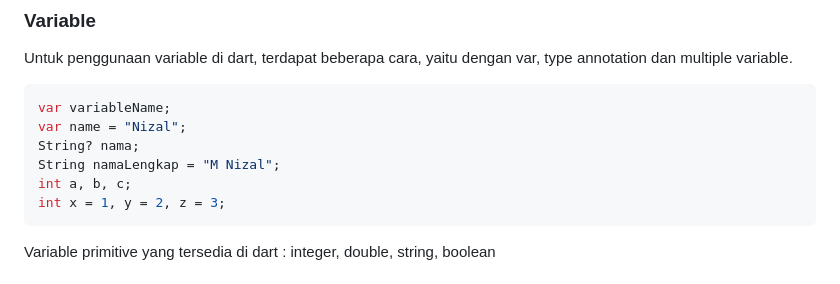
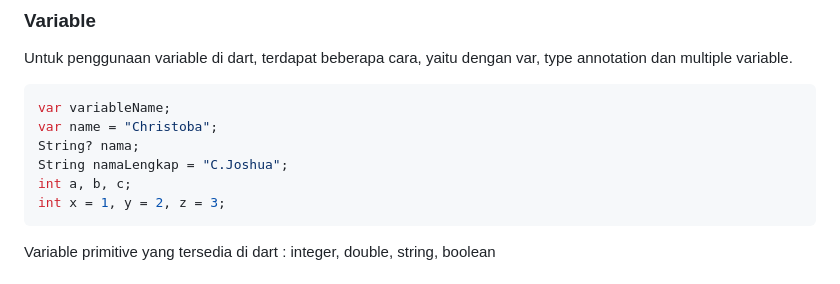
Before and after one commit to Christobacode/Praktikum_ABP, a Markdown page: pertemuan8/modulpertemuan8/README.md, the part around the change. GitHub-like rendering.

Commit message:
Laprak pertemuan

````diff
--- a/pertemuan8/modulpertemuan8/README.md
+++ b/pertemuan8/modulpertemuan8/README.md
@@ -130,9 +130,9 @@ Untuk belajar flutter, tidak perlu terlalu fasih untuk mempelajari bahasa dart.
 Untuk penggunaan variable di dart, terdapat beberapa cara, yaitu dengan var, type annotation dan multiple variable.
 ```dart
 var variableName;
-var name = "Nizal";
+var name = "Christoba";
 String? nama;
-String namaLengkap = "M Nizal";
+String namaLengkap = "C.Joshua";
 int a, b, c;
 int x = 1, y = 2, z = 3;
 ```
````
